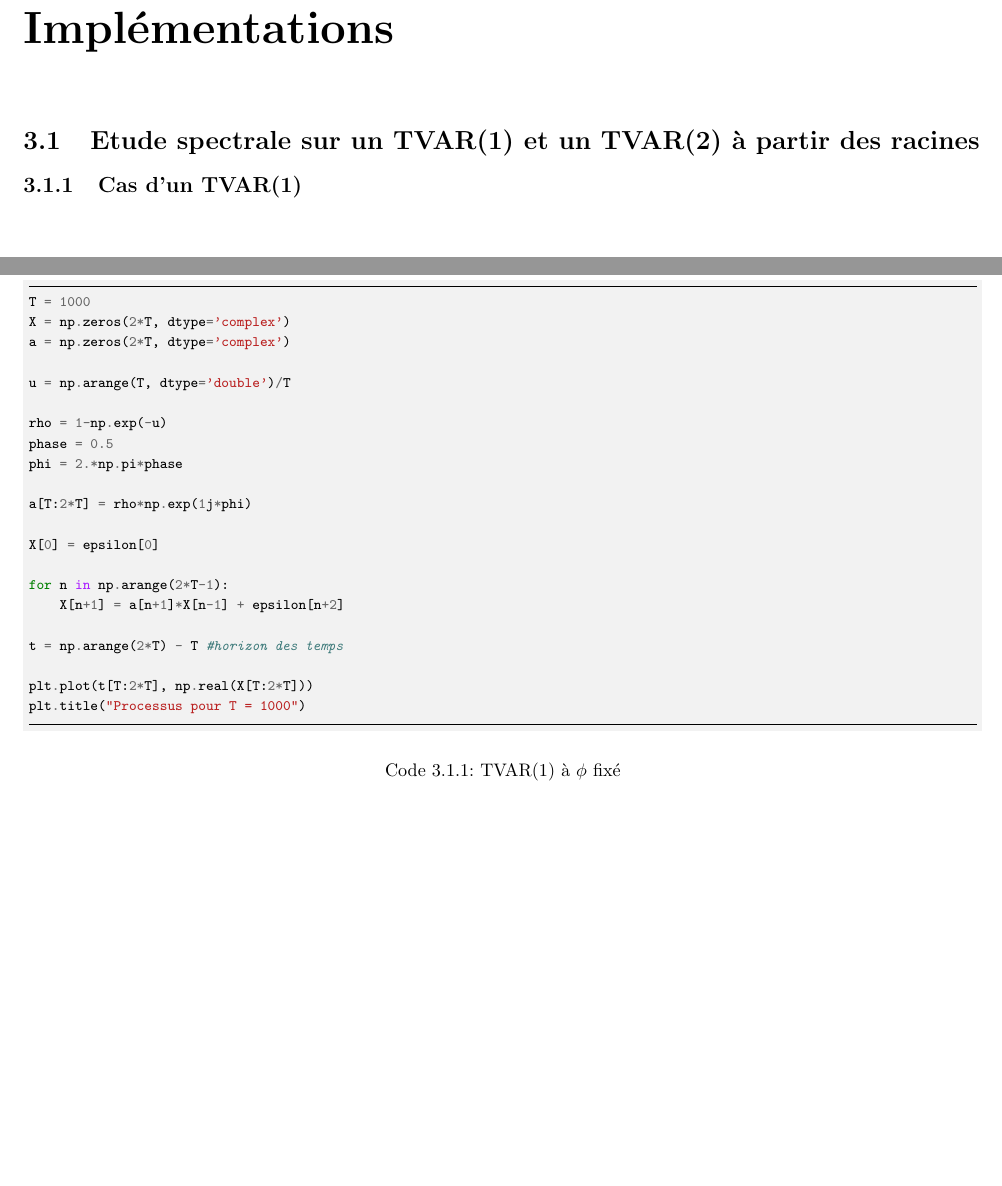
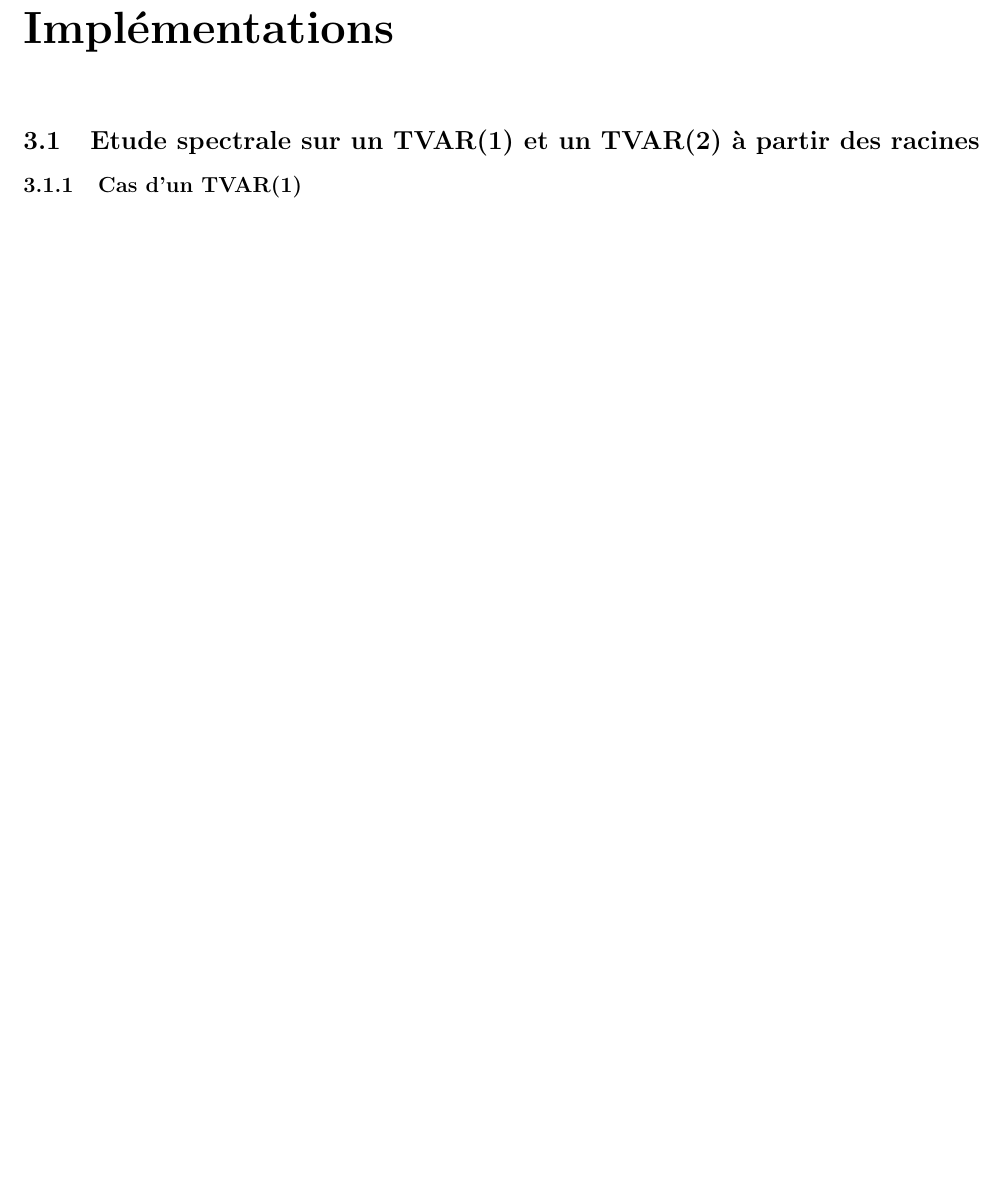
Before and after one commit to jngod2011/TVAR_Prediction, a LaTeX document (rapport.tex, which reads init.sty): two parts of pages 15 and 16 of 18 before the commit and part of page 15 of 16 after it, the two joined at a grey line, cut so that both start at the same text, the shorter picture padded with empty space. Compiled offline with pdfLaTeX.

Commit message:
code retiré dans le rapport

```diff
--- a/init.sty
+++ b/init.sty
@@ -53,7 +53,7 @@
 %%%%%%%%%%%%%%%%%%%%%%%%%%%%%%%%%%%%%%%%%%%%%%%%%%%%%%%%%%%
 %%%%%  		Code			 %%%%%
 %%%%%%%%%%%%%%%%%%%%%%%%%%%%%%%%%%%%%%%%%%%%%%%%%%%%%%%%%%%
-\usepackage[section]{minted}
+%\usepackage[section]{minted}
 %\usemintedstyle{borland}
-\usepackage{color}
-\definecolor{bg}{rgb}{0.95,0.95,0.95}
+%\usepackage{color}
+%\definecolor{bg}{rgb}{0.95,0.95,0.95}
--- a/rapport.tex
+++ b/rapport.tex
@@ -609,36 +609,4 @@ La construction du prédicteur à partir de ces stratégies est fournit par l'al
 \chapter{Implémentations}
 \section{Etude spectrale sur un TVAR(1) et un TVAR(2) à partir des racines}
 \subsection{Cas d'un TVAR(1)}
-\renewcommand\listingscaption{Code}
-\begin{listing}
-\caption{TVAR(1) à $\phi$ fixé}
-\begin{minted}[
-frame=lines,
-framesep=2mm,
-baselinestretch=1.2,
-bgcolor=bg,
-fontsize=\footnotesize,
-%linenos
-]{python}
-T = 1000
-X = np.zeros(2*T, dtype='complex')
-a = np.zeros(2*T, dtype='complex')
 
-u = np.arange(T, dtype='double')/T
-
-rho = 1-np.exp(-u)
-phase = 0.5
-phi = 2.*np.pi*phase
-
-a[T:2*T] = rho*np.exp(1j*phi)
-
-X[0] = epsilon[0]
-
-for n in np.arange(2*T-1):
-    X[n+1] = a[n+1]*X[n-1] + epsilon[n+2]
-
-t = np.arange(2*T) - T #horizon des temps
-
-plt.plot(t[T:2*T], np.real(X[T:2*T]))
-plt.title("Processus pour T = 1000")
-\end{minted}
```
Also changed, not shown: rapport.tex (4 more changed lines).
